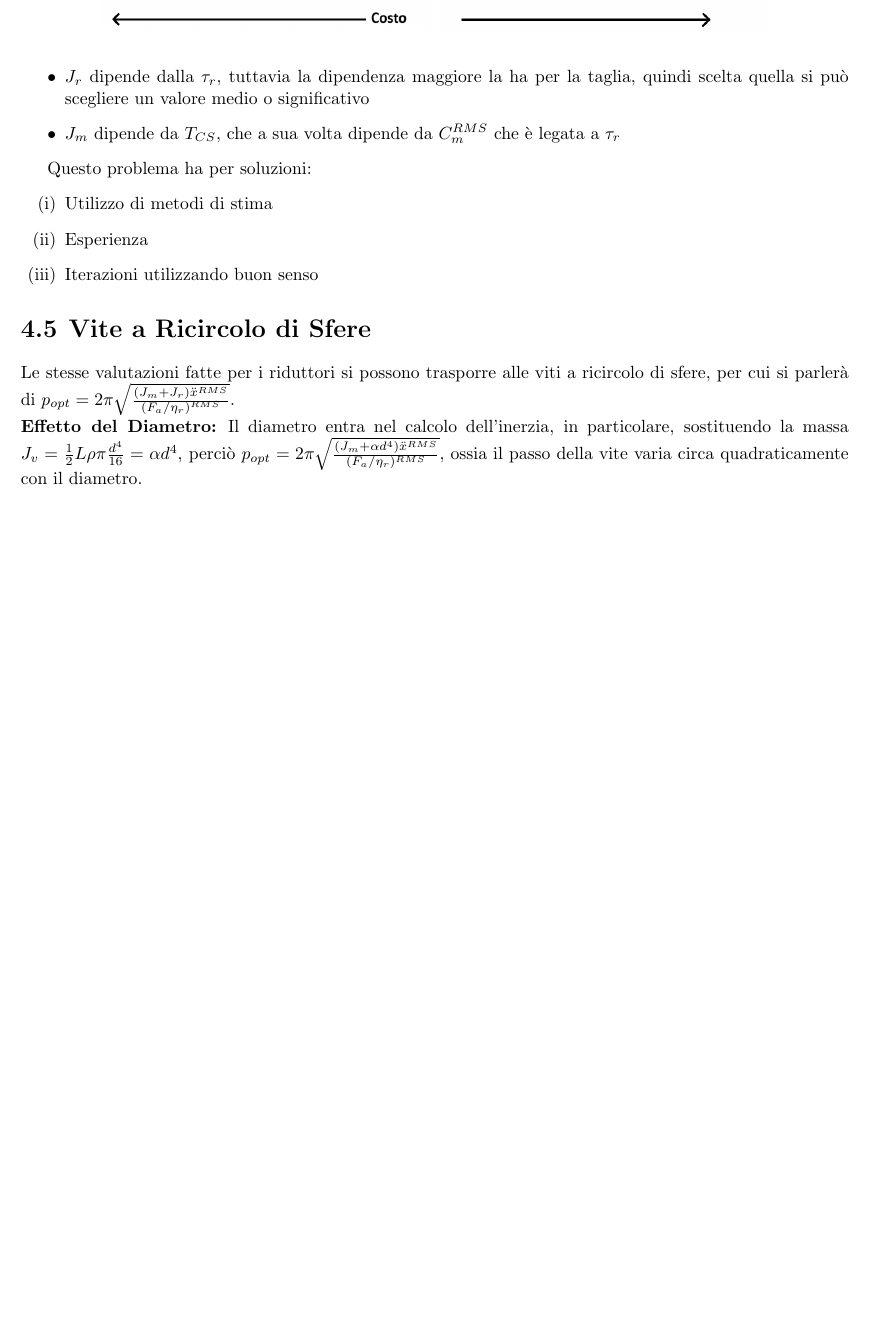
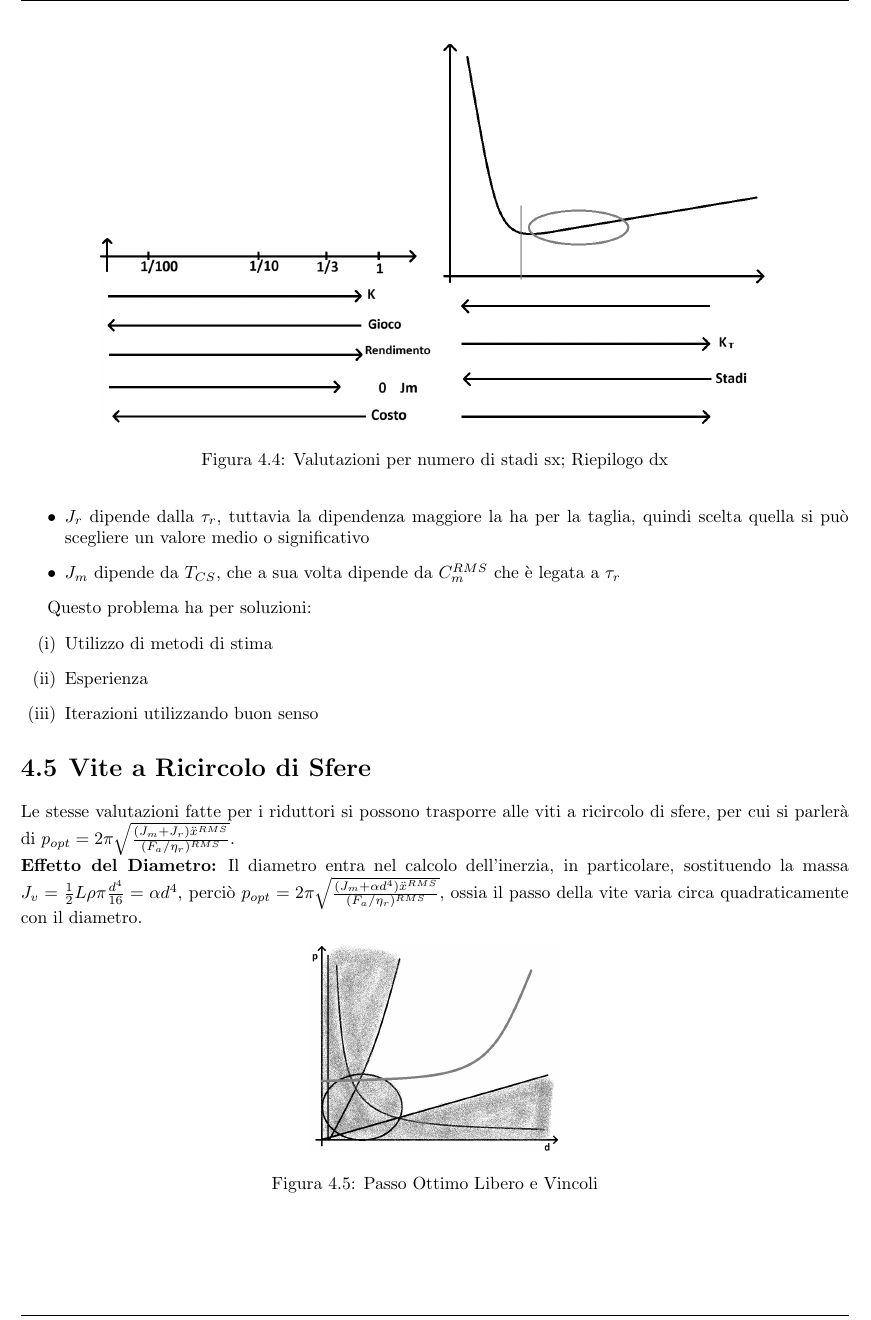
Before and after one commit to TizianoCosta/Controllo_Sistemi_Meccanici, a LaTeX document (main.tex, which reads Sottofile/TrasmissioneOttima.tex): part of page 22 of 30, cut at the place of the change, the shorter picture padded with empty space. Compiled offline with pdfLaTeX.

Commit message:
Aggiunta caption su figure

```diff
--- a/Sottofile/TrasmissioneOttima.tex
+++ b/Sottofile/TrasmissioneOttima.tex
@@ -94,6 +94,7 @@ In generale la scelta tende comunque a favorire \(\tau_r\) maggiori anche in que
     \centering
     \includegraphics[width=0.4\textwidth]{Immagini/numero_std_rid_tau_opt.png}
     \includegraphics[width=0.4\textwidth]{Immagini/riepilogo_tau_opt.png}
+    \caption{Valutazioni per numero di stadi sx; Riepilogo dx}
 \end{figure}
 
 \sezione{Limite alla Conoscenza dei Valori}
@@ -121,4 +122,5 @@ Il diametro entra nel calcolo dell'inerzia, in particolare, sostituendo la massa
 \begin{figure}[h]
     \centering
     \includegraphics[width=0.3\textwidth]{Immagini/passo_ottimo_libero.png}
+    \caption{Passo Ottimo Libero e Vincoli}
 \end{figure}
```
